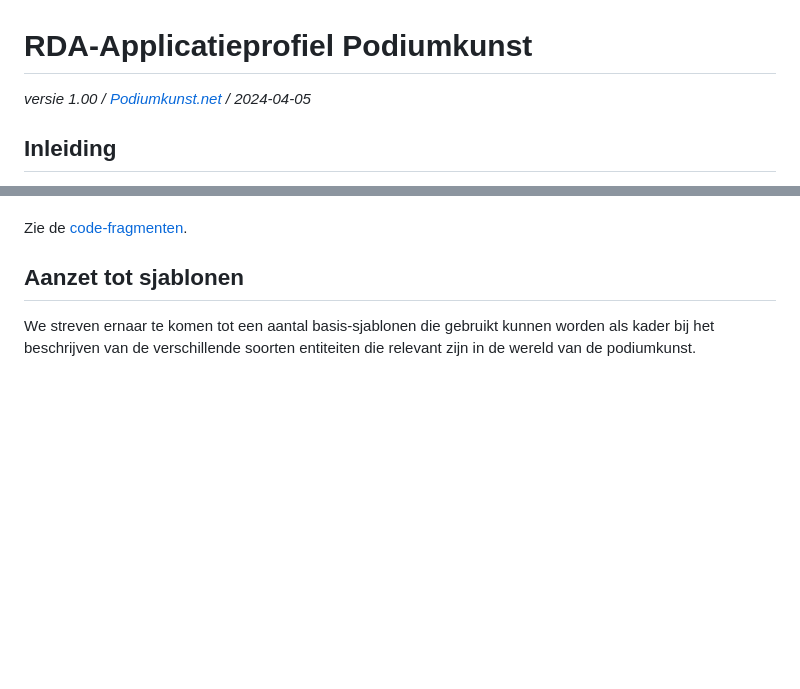
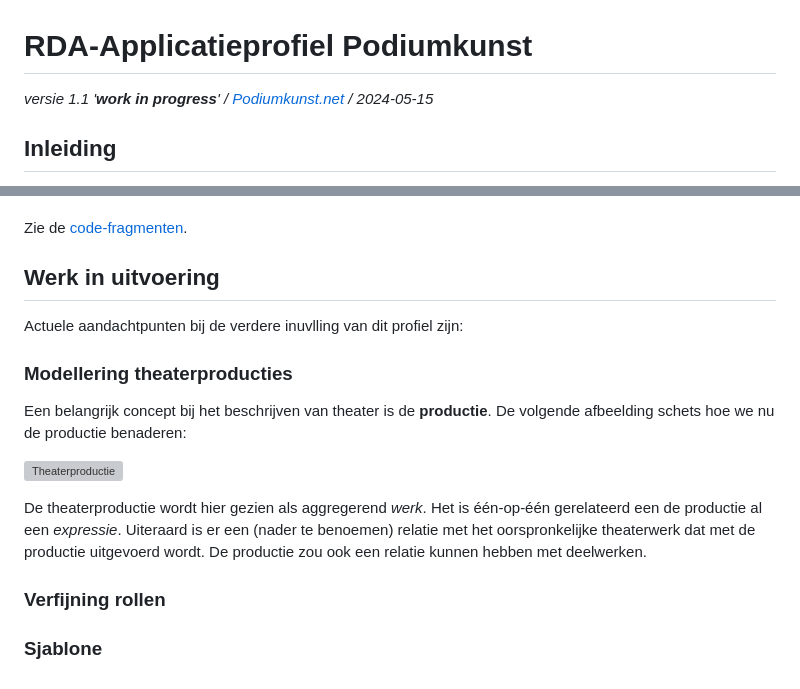
Before and after one commit to PodiumkunstNet/ApplicationProfileRDA, a Markdown page: README.md, 2 parts joined by grey strips. Rendered like a GitHub page; blank space fills up the shorter version; grey boxes are pictures that could not be loaded.

Commit message:
begin

```diff
--- a/README.md
+++ b/README.md
@@ -1,6 +1,6 @@
 # RDA-Applicatieprofiel Podiumkunst
 
-*versie 1.00 / [Podiumkunst.net](https://podiumkunst.net/) / 2024-04-05*
+*versie 1.1 '**work in progress**' / [Podiumkunst.net](https://podiumkunst.net/) / 2024-05-15*
 
 ## Inleiding
 RDA, _Resource Description and Access_, is een pakket van data-elementen, richtlijnen en instructies voor het maken van metadata voor bibliotheken en erfgoedinstellingen, die voldoen aan internationale modellen voor gebruikersgerichte linked data-applicaties. De RDA-standaard biedt veel keuzemogelijkheden bij de toepassing ervan. Om in de praktijk met RDA te kunnen werken is het van belang die keuzes te maken en vast te leggen in een zogeheten **applicatieprofiel** (ook wel **toepassingsprofiel**).
@@ -40,7 +40,21 @@ In aanvulling op de voorbeeldbeschrijvingen biedt dit applicatieprofiel ook enig
 
 Zie de [code-fragmenten](rdf/snippets).
 
-## Aanzet tot sjablonen
-We streven ernaar te komen tot een aantal basis-sjablonen die gebruikt kunnen worden als kader bij het beschrijven van de verschillende soorten entiteiten die relevant zijn in de wereld van de podiumkunst.
+## Werk in uitvoering
 
+Actuele aandachtpunten bij de verdere inuvlling van dit profiel zijn:
+
+### Modellering theaterproducties
+
+Een belangrijk concept bij het beschrijven van theater is de **productie**. De volgende afbeelding schets hoe we nu de productie benaderen:
+
+![Theaterproductie](../../assets/wip_productie.png)
+
+De theaterproductie wordt hier gezien als aggregerend *werk*. Het is één-op-één gerelateerd een de productie al een *expressie*. Uiteraard is er een (nader te benoemen) relatie met het oorspronkelijke theaterwerk dat met de productie uitgevoerd wordt. De productie zou ook een relatie kunnen hebben met deelwerken.
+
+
+### Verfijning rollen
+
+
+### Sjablone
 <!-- Zie de [aanzet voor de nog uit te werken sjablonen](rdf/templates). -->
```
Also changed, not shown: assets/wip_productie.png (added).
